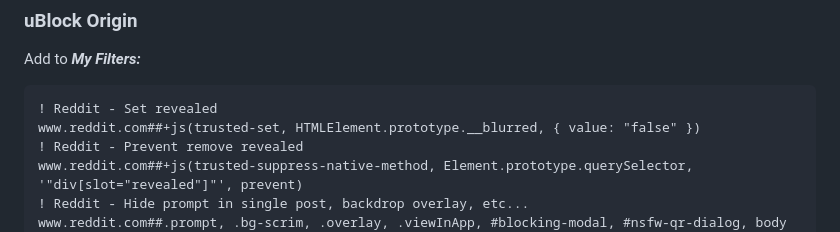
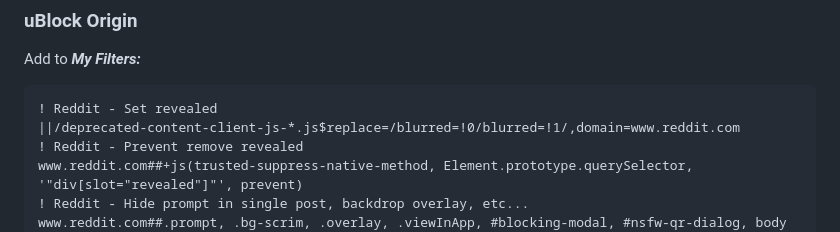
Before and after one commit to zenstorage/Reddit-NSFW-Unblur, a Markdown page: README.md, the part around the change. GitHub-like rendering.

````diff
--- a/README.md
+++ b/README.md
@@ -53,7 +53,7 @@ Alternative Methods
 Add to ***My Filters:***
 ```adb
 ! Reddit - Set revealed
-www.reddit.com##+js(trusted-set, HTMLElement.prototype.__blurred, { value: "false" })
+||/deprecated-content-client-js-*.js$replace=/blurred=!0/blurred=!1/,domain=www.reddit.com
 ! Reddit - Prevent remove revealed
 www.reddit.com##+js(trusted-suppress-native-method, Element.prototype.querySelector, '"div[slot="revealed"]"', prevent)
 ! Reddit - Hide prompt in single post, backdrop overlay, etc...
````
